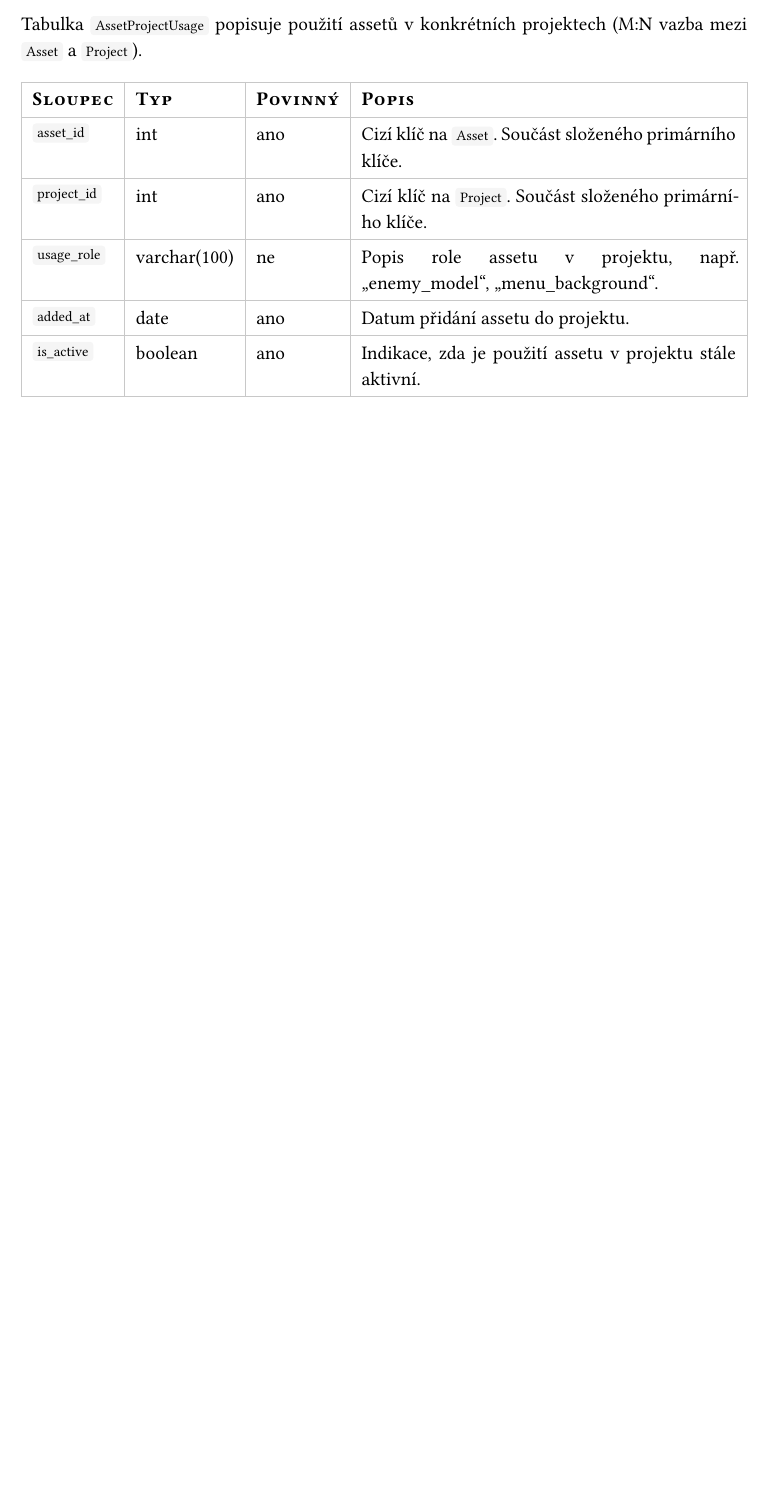
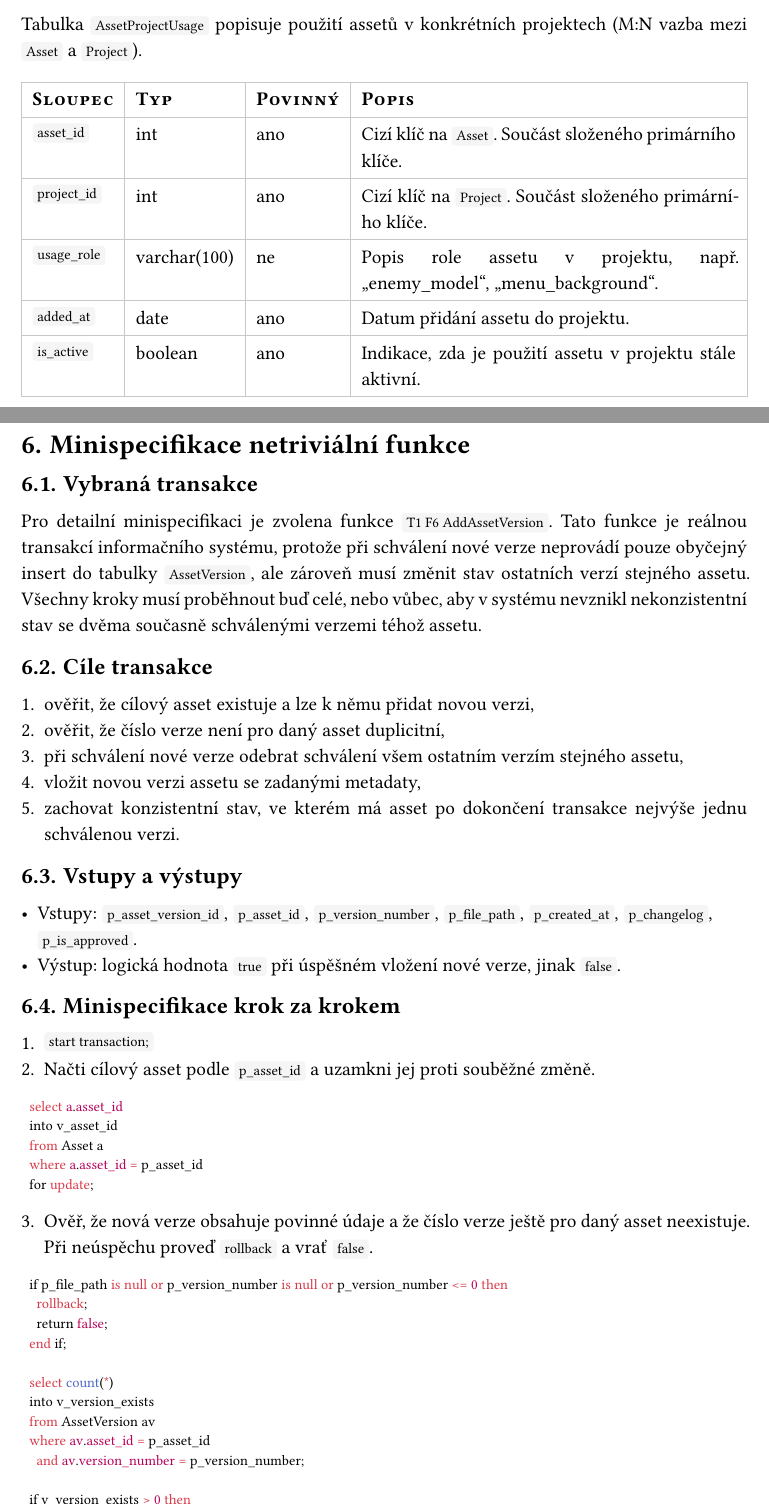
Before and after one commit to Adamekka/ds-project, a Typst document (doc.typ): part of page 12 of 13 before the commit and two parts of pages 12 and 13 of 16 after it, the two joined at a grey line, cut so that both start at the same text, the shorter picture padded with empty space. The pictures show the PDF file doc.pdf that the author committed with the source.

Commit message:
feat: Minispecifikace netriviální funkce

````diff
--- a/doc.typ
+++ b/doc.typ
@@ -338,3 +338,54 @@ Tabulka `AssetProjectUsage` popisuje použití assetů v konkrétních projektec
   [`added_at`], [date], [ano], [Datum přidání assetu do projektu.],
   [`is_active`], [boolean], [ano], [Indikace, zda je použití assetu v projektu stále aktivní.],
 )
+
+= Minispecifikace netriviální funkce
+
+== Vybraná transakce
+
+Pro detailní minispecifikaci je zvolena funkce `T1 F6 AddAssetVersion`. Tato funkce je reálnou transakcí informačního systému, protože při schválení nové verze neprovádí pouze obyčejný insert do tabulky `AssetVersion`, ale zároveň musí změnit stav ostatních verzí stejného assetu. Všechny kroky musí proběhnout buď celé, nebo vůbec, aby v systému nevznikl nekonzistentní stav se dvěma současně schválenými verzemi téhož assetu.
+
+== Cíle transakce
+
+1. ověřit, že cílový asset existuje a lze k němu přidat novou verzi,
+2. ověřit, že číslo verze není pro daný asset duplicitní,
+3. při schválení nové verze odebrat schválení všem ostatním verzím stejného assetu,
+4. vložit novou verzi assetu se zadanými metadaty,
+5. zachovat konzistentní stav, ve kterém má asset po dokončení transakce nejvýše jednu schválenou verzi.
+
+== Vstupy a výstupy
+
+- Vstupy: `p_asset_version_id`, `p_asset_id`, `p_version_number`, `p_file_path`, `p_created_at`, `p_changelog`, `p_is_approved`.
+- Výstup: logická hodnota `true` při úspěšném vložení nové verze, jinak `false`.
+
+== Minispecifikace krok za krokem
+
+1. `start transaction;`
+2. Načti cílový asset podle `p_asset_id` a uzamkni jej proti souběžné změně.
+
+```sql
+select a.asset_id
+into v_asset_id
+from Asset a
+where a.asset_id = p_asset_id
+for update;
+```
+
+3. Ověř, že nová verze obsahuje povinné údaje a že číslo verze ještě pro daný asset neexistuje. Při neúspěchu proveď `rollback` a vrať `false`.
+
+```sql
+if p_file_path is null or p_version_number is null or p_version_number <= 0 then
+  rollback;
+  return false;
+end if;
+
+select count(*)
+into v_version_exists
+from AssetVersion av
+where av.asset_id = p_asset_id
+  and av.version_number = p_version_number;
+
+if v_version_exists > 0 then
+  rollback;
+  return false;
+end if;
@@ -340,0 +398,21 @@ Tabulka `AssetProjectUsage` popisuje použití assetů v konkrétních projektec
+  for r in (
+    select av.asset_version_id
+    from AssetVersion av
+    where av.asset_id = p_asset_id
+      and av.is_approved = 1
+    for update
+  ) loop
+    null;
+  end loop;
+end if;
+```
+
+5. Pokud `p_is_approved = 1`, odeber schválení všem ostatním verzím stejného assetu.
+
+```sql
+if p_is_approved = 1 then
+  update AssetVersion
+  set is_approved = 0
+  where asset_id = p_asset_id
+    and is_approved = 1;
+end if;
@@ -340,0 +425,37 @@ Tabulka `AssetProjectUsage` popisuje použití assetů v konkrétních projektec
+  asset_version_id,
+  asset_id,
+  version_number,
+  file_path,
+  created_at,
+  changelog,
+  is_approved
+) values (
+  p_asset_version_id,
+  p_asset_id,
+  p_version_number,
+  p_file_path,
+  p_created_at,
+  p_changelog,
+  p_is_approved
+);
+```
+
+7. Ověř výsledný stav schválení. Asset nesmí mít po dokončení transakce více než jednu schválenou verzi. Při porušení podmínky proveď `rollback` a vrať `false`.
+
+```sql
+select count(*)
+into v_approved_count
+from AssetVersion av
+where av.asset_id = p_asset_id
+  and av.is_approved = 1;
+
+if v_approved_count > 1 then
+  rollback;
+  return false;
+end if;
+```
+
+8. `commit; return true;`
+9. Při jakékoliv chybě proveď `rollback; return false;`.
+
+== Poznámky k transakci
````
Also changed, not shown: doc.pdf, doc.typ (17 more changed lines).
